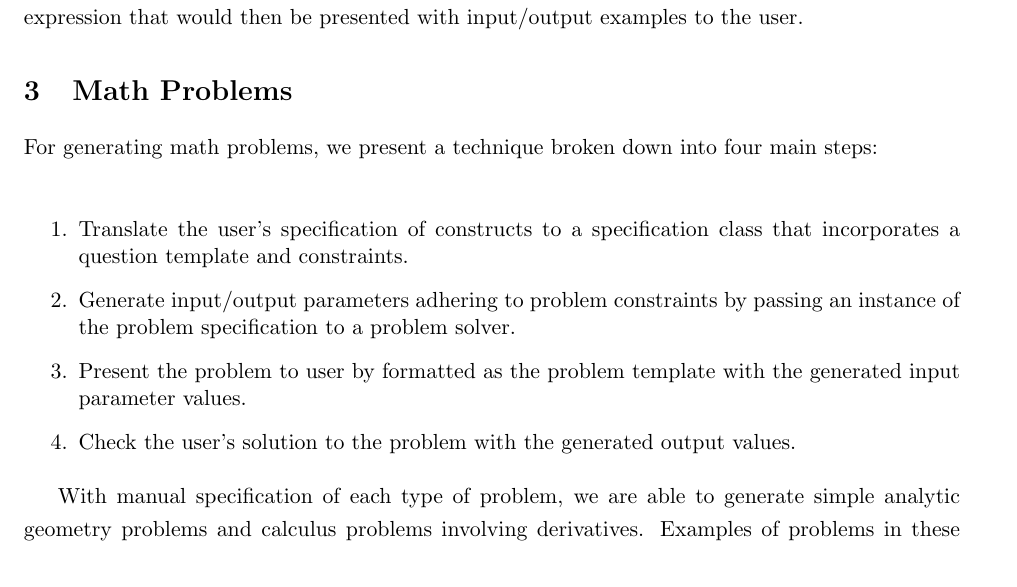
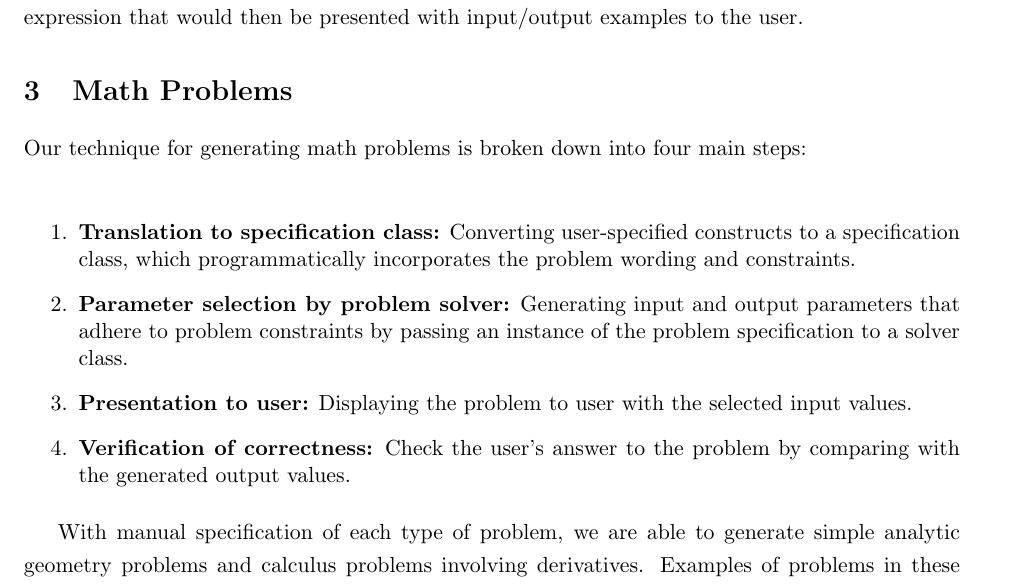
Before and after one commit to rohitsingh0812/primes-synthesis, a LaTeX paper (Paper/main.tex, which reads Paper/math.tex): part of page 5 of 11, cut so that both start at the same text. Compiled offline with pdfLaTeX.

Commit message:
Modified math section

```diff
--- a/Paper/math.tex
+++ b/Paper/math.tex
@@ -1,16 +1,14 @@
 \section{Math Problems} \label{sec:math}
 
-For generating math problems, we present a technique broken down into four main steps:
-
+Our technique for generating math problems is broken down into four main steps:
 \begin{singlespace}
 \begin{enumerate}
-\item Translate the user's specification of constructs to a specification class that incorporates a question template and constraints.
-\item Generate input/output parameters adhering to problem constraints by passing an instance of the problem specification to a problem solver.
-\item Present the problem to user by formatted as the problem template with the generated input parameter values.
-\item Check the user's solution to the problem with the generated output values.
+\item \textbf{Translation to specification class:} Converting user-specified constructs to a specification class, which programmatically incorporates the problem wording and constraints.
+\item \textbf{Parameter selection by problem solver:} Generating input and output parameters that adhere to problem constraints by passing an instance of the problem specification to a solver class.
+\item \textbf{Presentation to user:} Displaying the problem to user with the selected input values.
+\item \textbf{Verification of correctness:} Check the user's answer to the problem by comparing with the generated output values.
 \end{enumerate}
 \end{singlespace}
-
 With manual specification of each type of problem, we are able to generate simple analytic geometry problems and calculus problems involving derivatives. Examples of problems in these categories include:
 
 \begin{singlespace}
```
Also changed, not shown: Paper/main.pdf, 2 other files.
